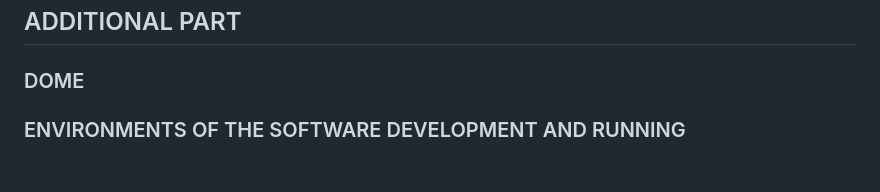
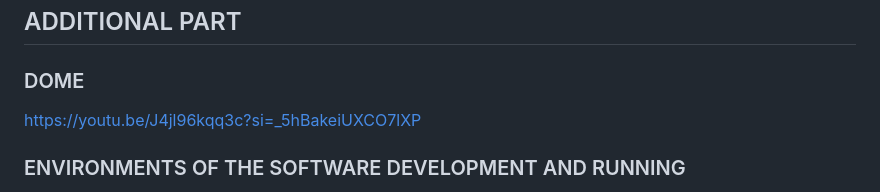
Before and after one commit to xichen715/Schedule_Management_System, a Markdown page: README.md, the part around the change. Rendered like a GitHub page; blank space fills up the shorter version.

Commit message:
Update README.md
Youtube URL

```diff
--- a/README.md
+++ b/README.md
@@ -125,7 +125,7 @@
 ## ADDITIONAL PART
 
 ### DOME
-
+https://youtu.be/J4jl96kqq3c?si=_5hBakeiUXCO7lXP
 
 ### ENVIRONMENTS OF THE SOFTWARE DEVELOPMENT AND RUNNING
 - Programming language
```
